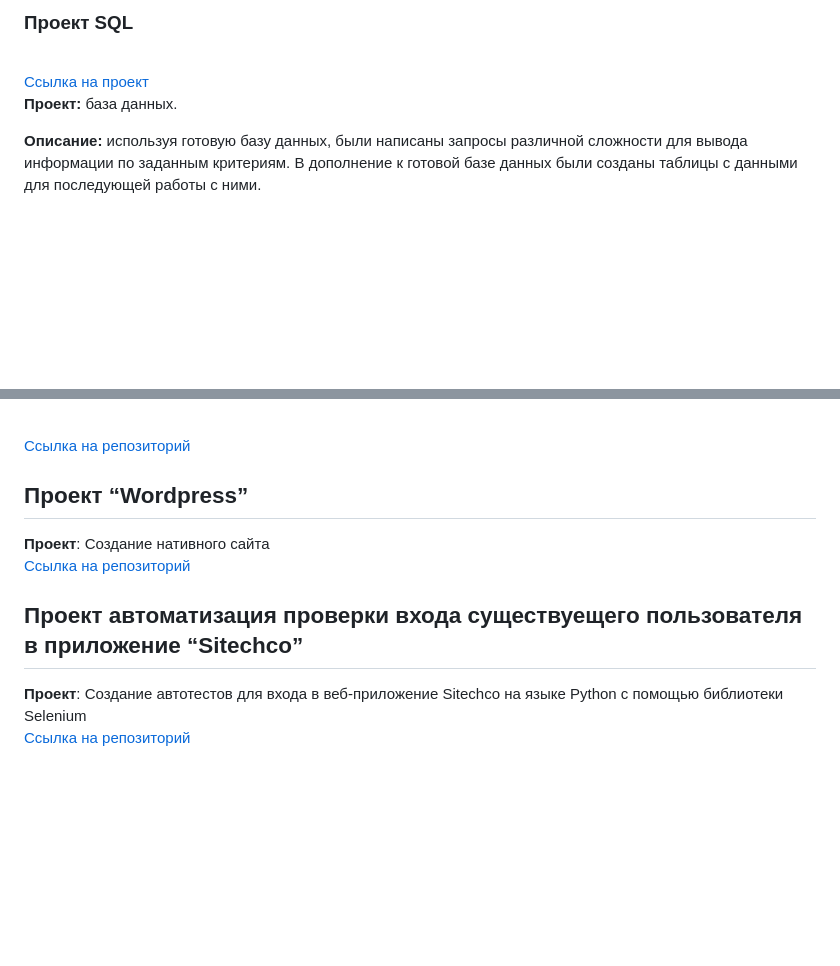
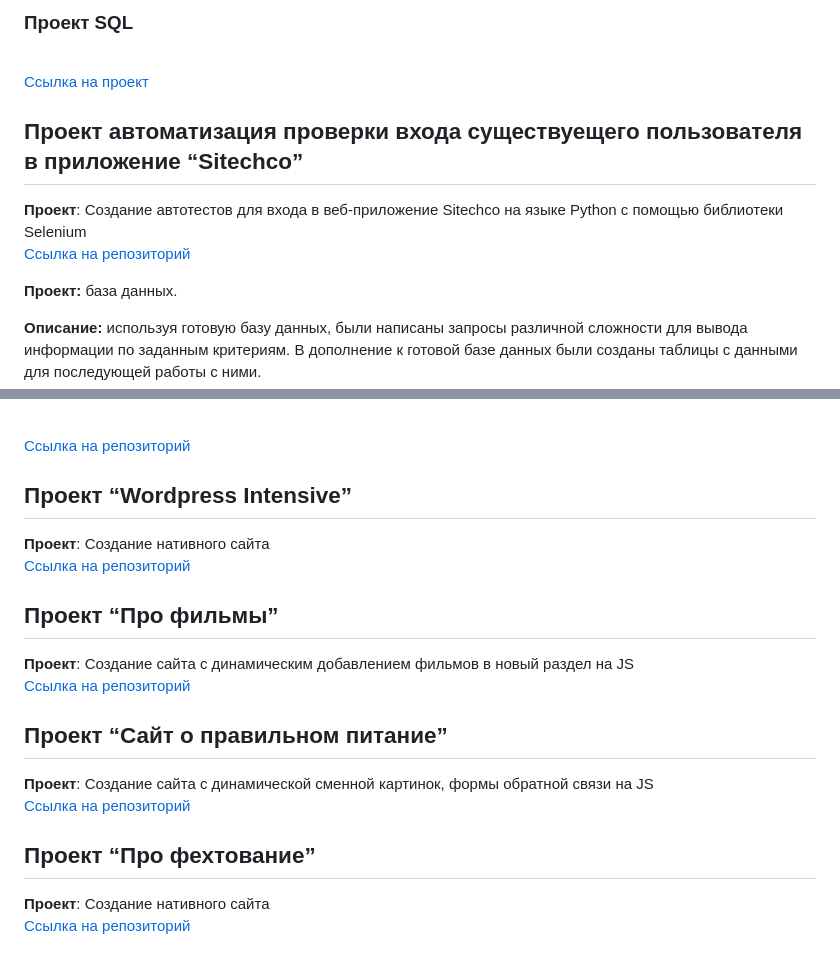
Before and after one commit to morozoffivan/portfolio_morozov_ivan, a Markdown page: README.md, 2 parts joined by grey strips. Drawn GitHub-style; blank space fills up the shorter version.

```diff
--- a/README.md
+++ b/README.md
@@ -168,6 +168,13 @@
         Ссылка на проект</a>
 <br>
 
+## Проект автоматизация проверки входа существуещего пользователя в приложение “Sitechco”
+**Проект**: Создание автотестов для входа в веб-приложение Sitechco на языке Python с помощью библиотеки Selenium
+<br>
+<a href="https://github.com/morozoffivan/sitechko_enter">
+        Ссылка на репозиторий</a>
+<br>
+
 **Проект:** база данных.
 
 **Описание:** используя готовую базу данных, были написаны запросы различной сложности для вывода информации по заданным критериям. В дополнение к готовой базе данных были созданы таблицы с данными для последующей работы с ними.
@@ -187,7 +194,7 @@
 <br>
 
 
-## Проект “Wordpress”
+## Проект “Wordpress Intensive”
 
 **Проект**: Создание нативного сайта
 <br>
@@ -195,6 +202,7 @@
         Ссылка на репозиторий</a>
 <br>
 
-## Проект автоматизация проверки входа существуещего пользователя в приложение “Sitechco”
-**Проект**: Создание автотестов для входа в веб-приложение Sitechco на языке Python с помощью библиотеки Selenium
+## Проект “Про фильмы”
+
+**Проект**: Создание сайта с динамическим добавлением фильмов в новый раздел на JS
 <br>
@@ -202 +210,16 @@
         Ссылка на репозиторий</a>
+<br>
+## Проект “Сайт о правильном питание”
+
+**Проект**: Создание сайта с динамической сменной картинок, формы обратной связи на JS
+<br>
+<a href="https://github.com/morozoffivan/jsmodal">
+        Ссылка на репозиторий</a>
+<br>
+## Проект “Про фехтование”
+
+**Проект**: Создание нативного сайта
+<br>
+<a href="https://github.com/morozoffivan/fencer">
+        Ссылка на репозиторий</a>
+<br>
```
Also changed, not shown: other parts of README.md (+1 -1 lines).
